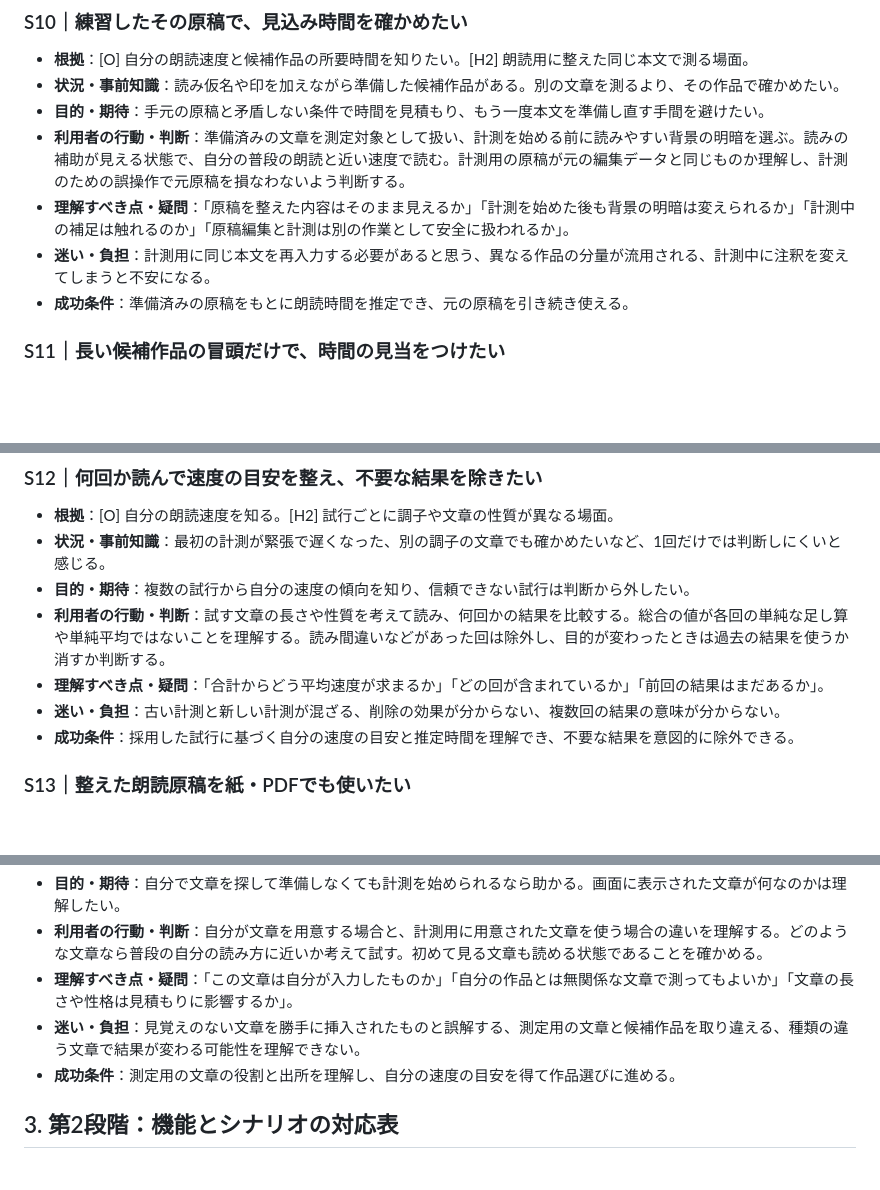
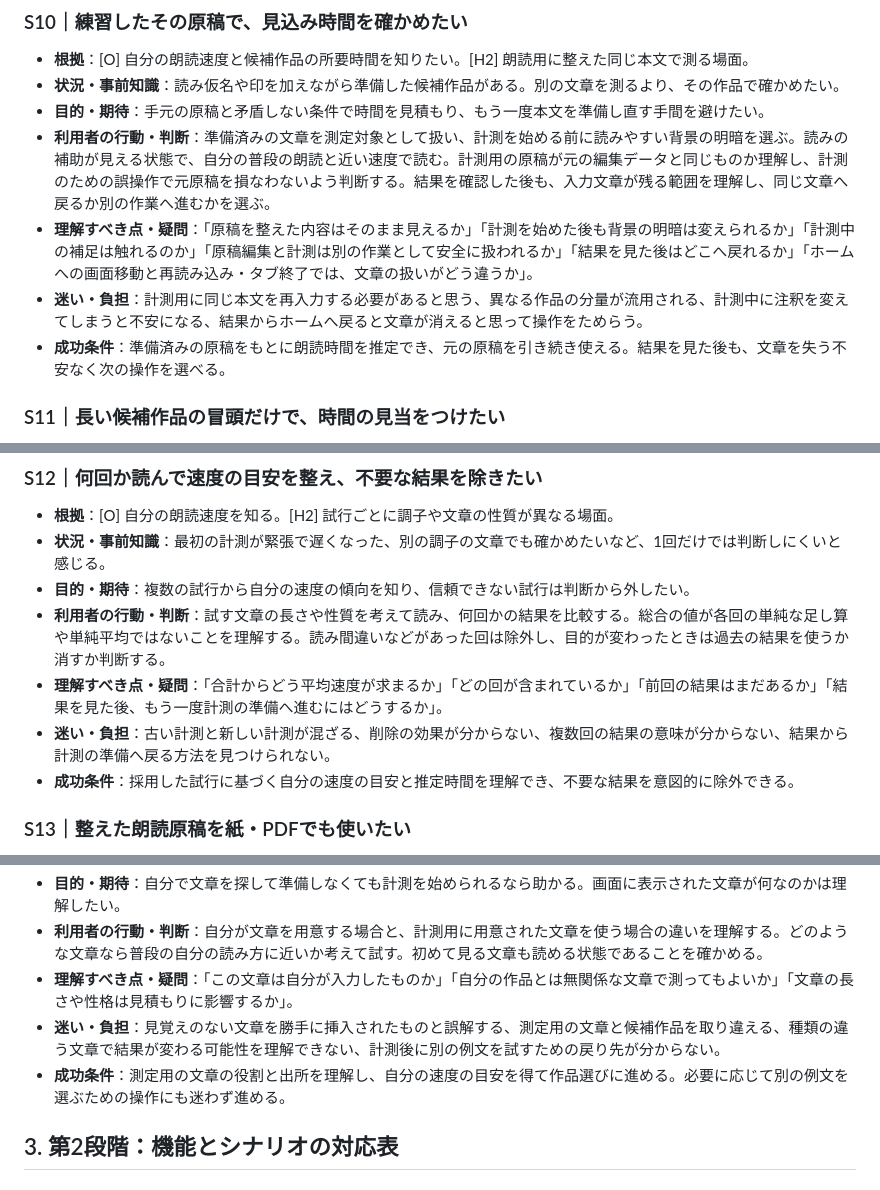
Before and after one commit to rinsan1120/ReadingSupportTool, a Markdown page: docs/User_Scenarios.md, 3 parts joined by grey strips. Rendered like a GitHub page; blank space fills up the shorter version.

Commit message:
docs: reflect approved post-measurement navigation needs in user scenarios

```diff
--- a/docs/User_Scenarios.md
+++ b/docs/User_Scenarios.md
@@ -116,10 +117,10 @@
 - **根拠**：[O] 自分の朗読速度と候補作品の所要時間を知りたい。[H2] 朗読用に整えた同じ本文で測る場面。
 - **状況・事前知識**：読み仮名や印を加えながら準備した候補作品がある。別の文章を測るより、その作品で確かめたい。
 - **目的・期待**：手元の原稿と矛盾しない条件で時間を見積もり、もう一度本文を準備し直す手間を避けたい。
-- **利用者の行動・判断**：準備済みの文章を測定対象として扱い、計測を始める前に読みやすい背景の明暗を選ぶ。読みの補助が見える状態で、自分の普段の朗読と近い速度で読む。計測用の原稿が元の編集データと同じものか理解し、計測のための誤操作で元原稿を損なわないよう判断する。
-- **理解すべき点・疑問**：「原稿を整えた内容はそのまま見えるか」「計測を始めた後も背景の明暗は変えられるか」「計測中の補足は触れるのか」「原稿編集と計測は別の作業として安全に扱われるか」。
-- **迷い・負担**：計測用に同じ本文を再入力する必要があると思う、異なる作品の分量が流用される、計測中に注釈を変えてしまうと不安になる。
-- **成功条件**：準備済みの原稿をもとに朗読時間を推定でき、元の原稿を引き続き使える。
+- **利用者の行動・判断**：準備済みの文章を測定対象として扱い、計測を始める前に読みやすい背景の明暗を選ぶ。読みの補助が見える状態で、自分の普段の朗読と近い速度で読む。計測用の原稿が元の編集データと同じものか理解し、計測のための誤操作で元原稿を損なわないよう判断する。結果を確認した後も、入力文章が残る範囲を理解し、同じ文章へ戻るか別の作業へ進むかを選ぶ。
+- **理解すべき点・疑問**：「原稿を整えた内容はそのまま見えるか」「計測を始めた後も背景の明暗は変えられるか」「計測中の補足は触れるのか」「原稿編集と計測は別の作業として安全に扱われるか」「結果を見た後はどこへ戻れるか」「ホームへの画面移動と再読み込み・タブ終了では、文章の扱いがどう違うか」。
+- **迷い・負担**：計測用に同じ本文を再入力する必要があると思う、異なる作品の分量が流用される、計測中に注釈を変えてしまうと不安になる、結果からホームへ戻ると文章が消えると思って操作をためらう。
+- **成功条件**：準備済みの原稿をもとに朗読時間を推定でき、元の原稿を引き続き使える。結果を見た後も、文章を失う不安なく次の操作を選べる。
 
 ### S11｜長い候補作品の冒頭だけで、時間の見当をつけたい
 
@@ -137,8 +138,8 @@
 - **状況・事前知識**：最初の計測が緊張で遅くなった、別の調子の文章でも確かめたいなど、1回だけでは判断しにくいと感じる。
 - **目的・期待**：複数の試行から自分の速度の傾向を知り、信頼できない試行は判断から外したい。
 - **利用者の行動・判断**：試す文章の長さや性質を考えて読み、何回かの結果を比較する。総合の値が各回の単純な足し算や単純平均ではないことを理解する。読み間違いなどがあった回は除外し、目的が変わったときは過去の結果を使うか消すか判断する。
-- **理解すべき点・疑問**：「合計からどう平均速度が求まるか」「どの回が含まれているか」「前回の結果はまだあるか」。
-- **迷い・負担**：古い計測と新しい計測が混ざる、削除の効果が分からない、複数回の結果の意味が分からない。
+- **理解すべき点・疑問**：「合計からどう平均速度が求まるか」「どの回が含まれているか」「前回の結果はまだあるか」「結果を見た後、もう一度計測の準備へ進むにはどうするか」。
+- **迷い・負担**：古い計測と新しい計測が混ざる、削除の効果が分からない、複数回の結果の意味が分からない、結果から計測の準備へ戻る方法を見つけられない。
 - **成功条件**：採用した試行に基づく自分の速度の目安と推定時間を理解でき、不要な結果を意図的に除外できる。
 
 ### S13｜整えた朗読原稿を紙・PDFでも使いたい
@@ -168,8 +169,8 @@
 - **目的・期待**：自分で文章を探して準備しなくても計測を始められるなら助かる。画面に表示された文章が何なのかは理解したい。
 - **利用者の行動・判断**：自分が文章を用意する場合と、計測用に用意された文章を使う場合の違いを理解する。どのような文章なら普段の自分の読み方に近いか考えて試す。初めて見る文章も読める状態であることを確かめる。
 - **理解すべき点・疑問**：「この文章は自分が入力したものか」「自分の作品とは無関係な文章で測ってもよいか」「文章の長さや性格は見積もりに影響するか」。
-- **迷い・負担**：見覚えのない文章を勝手に挿入されたものと誤解する、測定用の文章と候補作品を取り違える、種類の違う文章で結果が変わる可能性を理解できない。
-- **成功条件**：測定用の文章の役割と出所を理解し、自分の速度の目安を得て作品選びに進める。
+- **迷い・負担**：見覚えのない文章を勝手に挿入されたものと誤解する、測定用の文章と候補作品を取り違える、種類の違う文章で結果が変わる可能性を理解できない、計測後に別の例文を試すための戻り先が分からない。
+- **成功条件**：測定用の文章の役割と出所を理解し、自分の速度の目安を得て作品選びに進める。必要に応じて別の例文を選ぶための操作にも迷わず進める。
 
 ## 3. 第2段階：機能とシナリオの対応表
 
```
Also changed, not shown: other parts of docs/User_Scenarios.md (+3 -1 lines).
